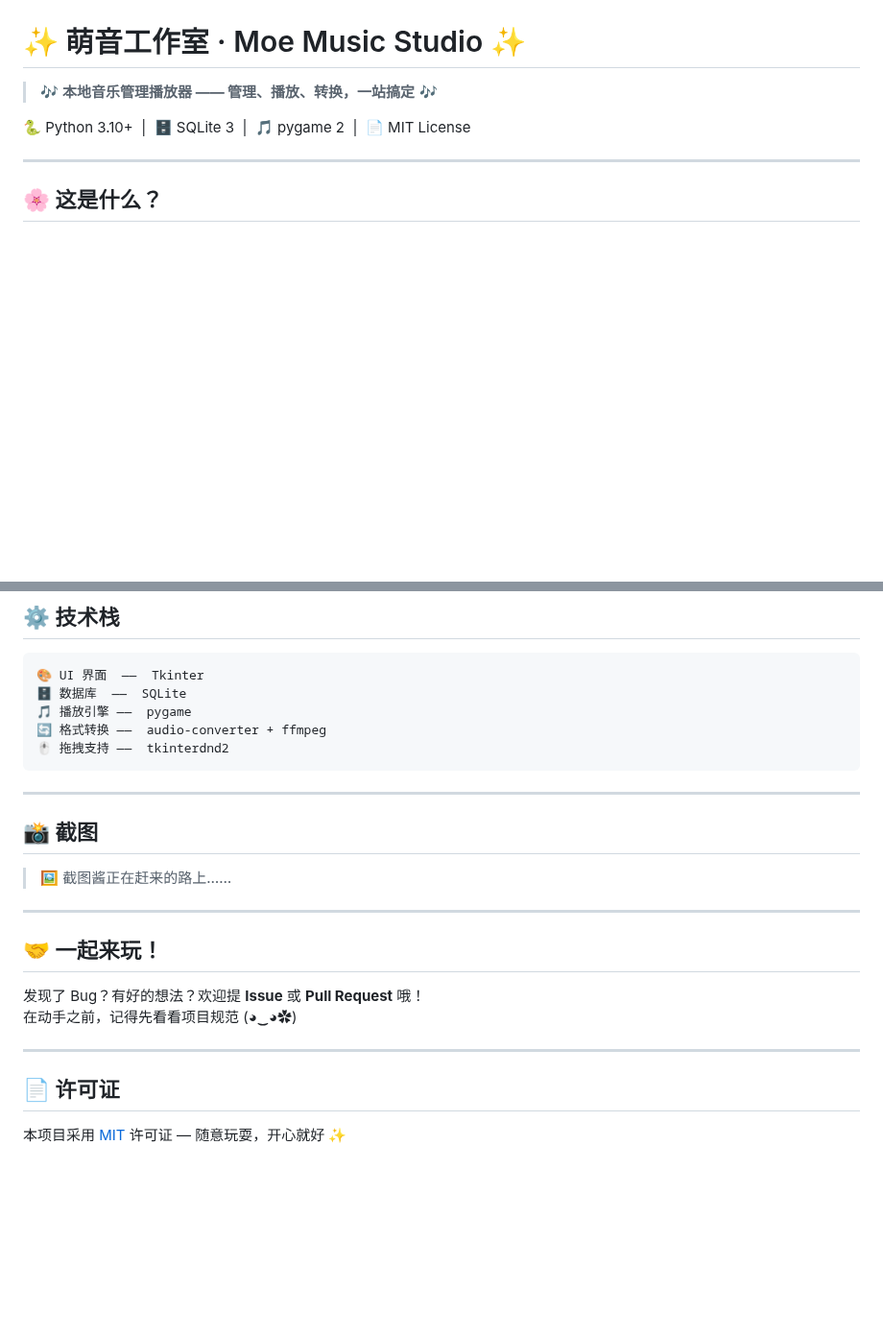
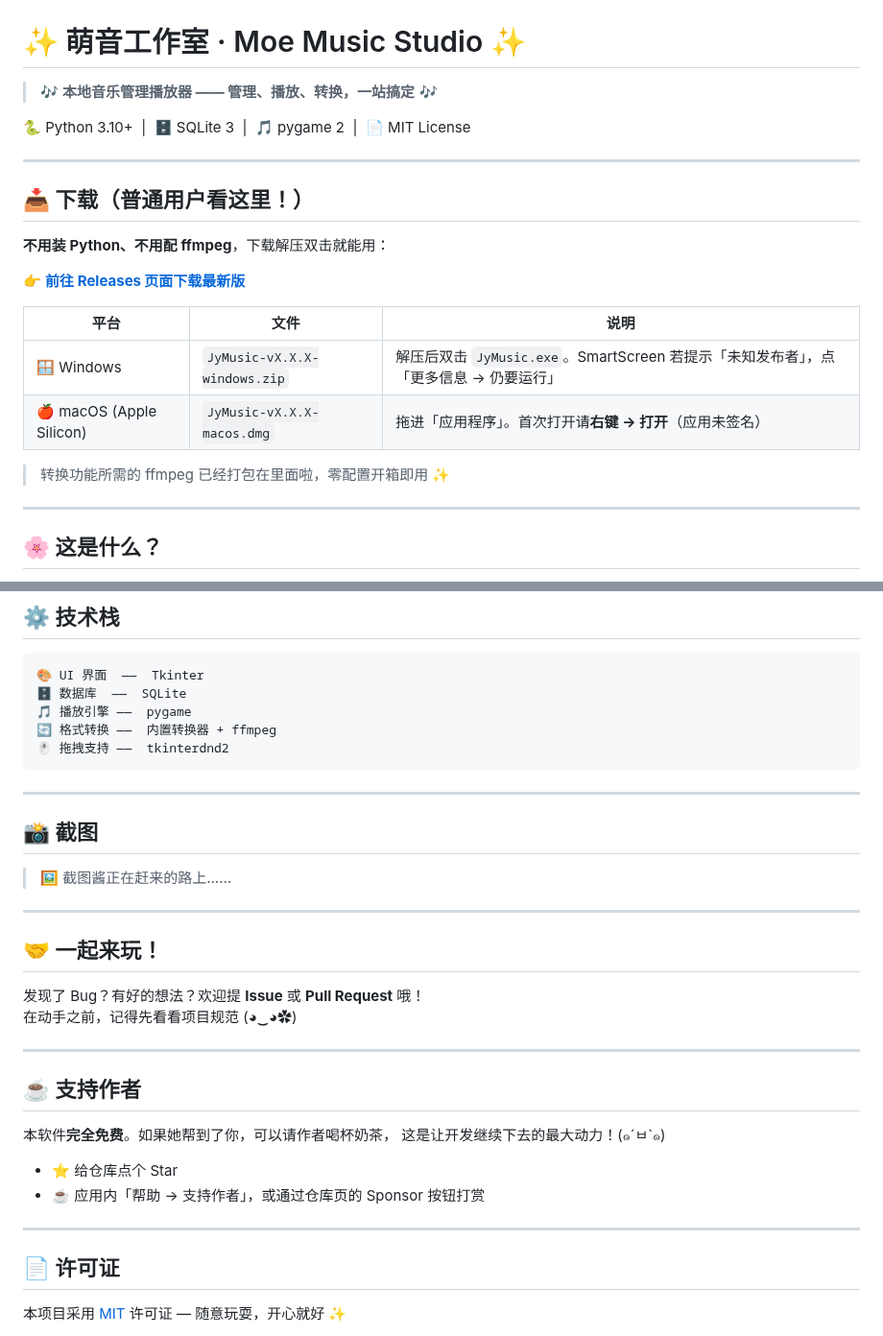
Before and after one commit to MeachalLouisJunyan/moe-music-studio, a Markdown page: README.md, 2 parts joined by grey strips. Shown at 96% size. Rendered like a GitHub page; blank space fills up the shorter version.

````diff
--- a/README.md
+++ b/README.md
@@ -3,6 +3,21 @@
 > 🎶 **本地音乐管理播放器 —— 管理、播放、转换，一站搞定** 🎶
 
 🐍 Python 3.10+ &nbsp;|&nbsp; 🗄️ SQLite 3 &nbsp;|&nbsp; 🎵 pygame 2 &nbsp;|&nbsp; 📄 MIT License
+
+---
+
+## 📥 下载（普通用户看这里！）
+
+**不用装 Python、不用配 ffmpeg**，下载解压双击就能用：
+
+👉 **[前往 Releases 页面下载最新版](https://github.com/MeachalLouisJunyan/moe-music-studio/releases/latest)**
+
+| 平台 | 文件 | 说明 |
+|------|------|------|
+| 🪟 Windows | `JyMusic-vX.X.X-windows.zip` | 解压后双击 `JyMusic.exe`。SmartScreen 若提示「未知发布者」，点「更多信息 → 仍要运行」 |
+| 🍎 macOS (Apple Silicon) | `JyMusic-vX.X.X-macos.dmg` | 拖进「应用程序」。首次打开请**右键 → 打开**（应用未签名） |
+
+> 转换功能所需的 ffmpeg 已经打包在里面啦，零配置开箱即用 ✨
 
 ---
 
@@ -66,7 +81,7 @@ python main.py
 🎨 UI 界面  ——  Tkinter
 🗄️ 数据库  ——  SQLite
 🎵 播放引擎 ——  pygame
-🔄 格式转换 ——  audio-converter + ffmpeg
+🔄 格式转换 ——  内置转换器 + ffmpeg
 🖱️ 拖拽支持 ——  tkinterdnd2
 ```
 
@@ -85,6 +100,16 @@ python main.py
 
 ---
 
+## ☕ 支持作者
+
+本软件**完全免费**。如果她帮到了你，可以请作者喝杯奶茶，
+这是让开发继续下去的最大动力！(๑´ㅂ`๑)
+
+- ⭐ 给仓库点个 Star
+- ☕ 应用内「帮助 → 支持作者」，或通过仓库页的 Sponsor 按钮打赏
+
+---
+
 ## 📄 许可证
 
 本项目采用 [MIT](LICENSE) 许可证 — 随意玩耍，开心就好 ✨
````
Also changed, not shown: packaging/README.md (added, +39 -0 lines), packaging/assets/icon.png (added), 10 other files.
